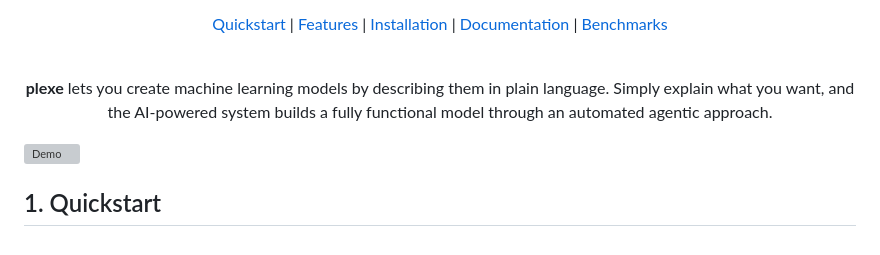
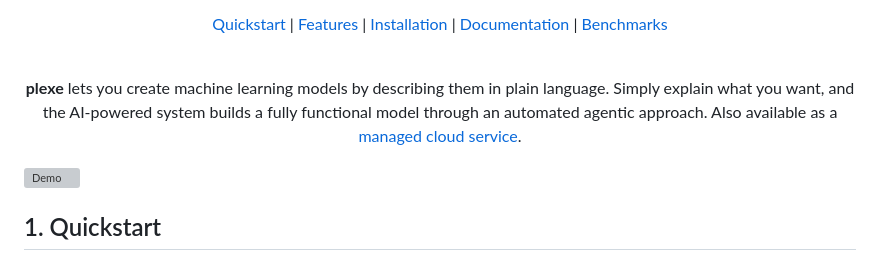
Before and after one commit to ptdatta/plexe, a Markdown page: README.md, the part around the change. Drawn GitHub-style; grey boxes are pictures that could not be loaded.

Commit message:
docs: add plexe website to readme (#98)
* docs: add plexe website link to readme

* docs: add word 'managed'

```diff
--- a/README.md
+++ b/README.md
@@ -18,7 +18,9 @@ Build machine learning models using natural language.
 
 <br>
 
-**plexe** lets you create machine learning models by describing them in plain language. Simply explain what you want, and the AI-powered system builds a fully functional model through an automated agentic approach.
+**plexe** lets you create machine learning models by describing them in plain language. Simply explain what you want,
+and the AI-powered system builds a fully functional model through an automated agentic approach. Also available as a
+[managed cloud service](https://plexe.ai).
 </div>
 
 
```
